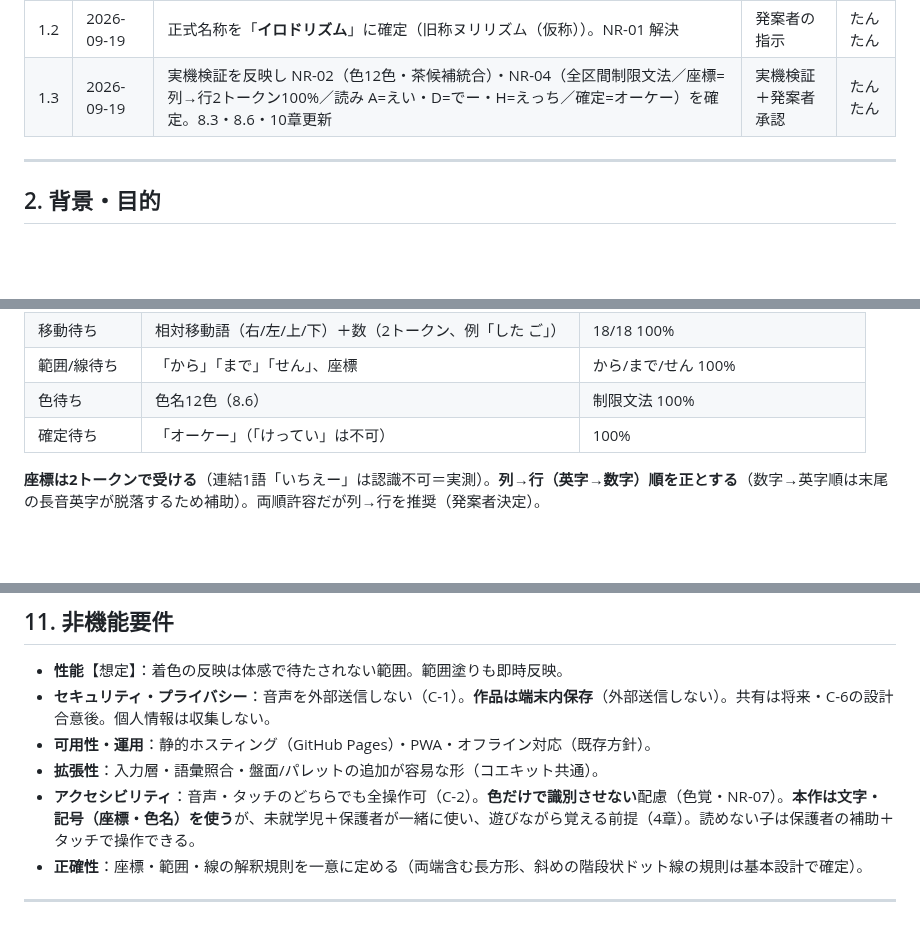
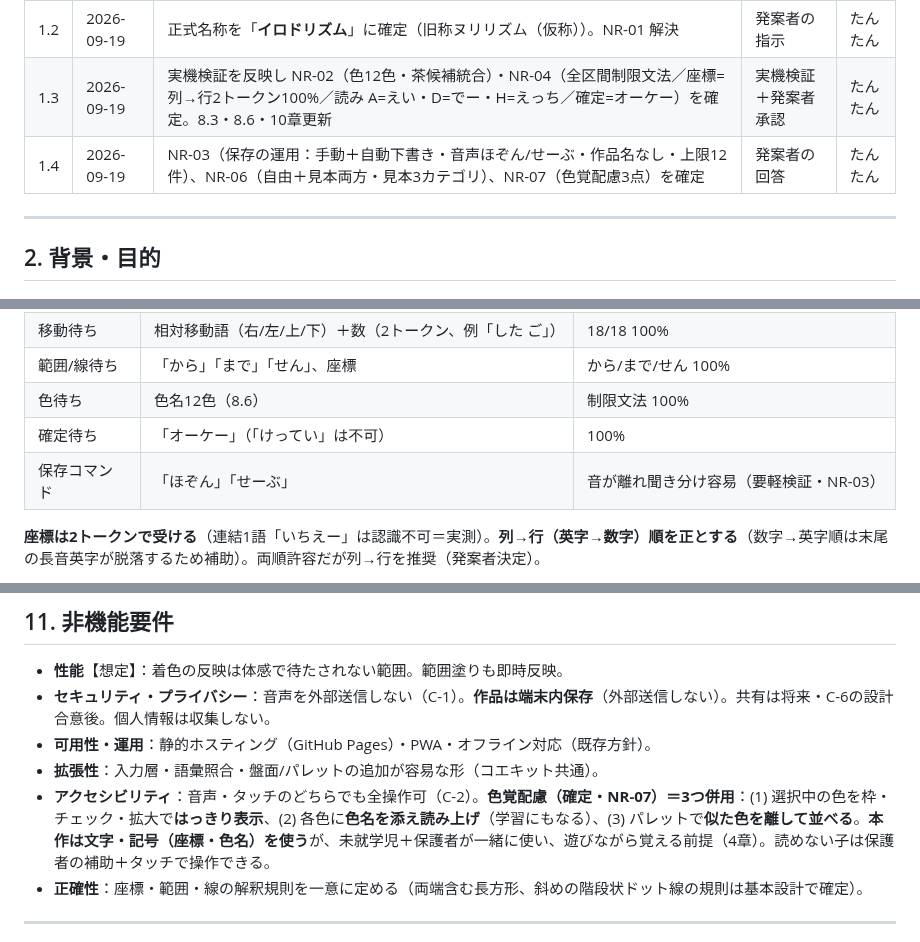
Before and after one commit to gerupon-lgtm/koekit, a Markdown page: docs/requirements-nuri.md, 3 parts joined by grey strips. Rendered like a GitHub page; blank space fills up the shorter version.

```diff
--- a/docs/requirements-nuri.md
+++ b/docs/requirements-nuri.md
@@ -51,6 +51,7 @@
 | 1.1 | 2026-09-19 | 対象利用者を「未就学児＋保護者」に確定（他作品と同軸）。文字（A〜I）は遊びながら覚える学習成果として位置づけ確定。保存先を localStorage に確定。ヒント表示を出す方針で確定 | 発案者の回答 | たんたん |
 | 1.2 | 2026-09-19 | 正式名称を「**イロドリズム**」に確定（旧称ヌリリズム（仮称））。NR-01 解決 | 発案者の指示 | たんたん |
 | 1.3 | 2026-09-19 | 実機検証を反映し NR-02（色12色・茶候補統合）・NR-04（全区間制限文法／座標=列→行2トークン100%／読み A=えい・D=でー・H=えっち／確定=オーケー）を確定。8.3・8.6・10章更新 | 実機検証＋発案者承認 | たんたん |
+| 1.4 | 2026-09-19 | NR-03（保存の運用：手動＋自動下書き・音声ほぞん/せーぶ・作品名なし・上限12件）、NR-06（自由＋見本両方・見本3カテゴリ）、NR-07（色覚配慮3点）を確定 | 発案者の回答 | たんたん |
 
 ---
 
@@ -195,6 +196,7 @@
 | 範囲/線待ち | 「から」「まで」「せん」、座標 | から/まで/せん 100% |
 | 色待ち | 色名12色（8.6） | 制限文法 100% |
 | 確定待ち | 「オーケー」（「けってい」は不可） | 100% |
+| 保存コマンド | 「ほぞん」「せーぶ」 | 音が離れ聞き分け容易（要軽検証・NR-03） |
 
 **座標は2トークンで受ける**（連結1語「いちえー」は認識不可＝実測）。**列→行（英字→数字）順を正とする**（数字→英字順は末尾の長音英字が脱落するため補助）。両順許容だが列→行を推奨（発案者決定）。
 
@@ -263,7 +265,7 @@
 - **セキュリティ・プライバシー**：音声を外部送信しない（C-1）。**作品は端末内保存**（外部送信しない）。共有は将来・C-6の設計合意後。個人情報は収集しない。
 - **可用性・運用**：静的ホスティング（GitHub Pages）・PWA・オフライン対応（既存方針）。
 - **拡張性**：入力層・語彙照合・盤面/パレットの追加が容易な形（コエキット共通）。
-- **アクセシビリティ**：音声・タッチのどちらでも全操作可（C-2）。**色だけで識別させない**配慮（色覚・NR-07）。**本作は文字・記号（座標・色名）を使う**が、未就学児＋保護者が一緒に使い、遊びながら覚える前提（4章）。読めない子は保護者の補助＋タッチで操作できる。
+- **アクセシビリティ**：音声・タッチのどちらでも全操作可（C-2）。**色覚配慮（確定・NR-07）＝3つ併用**：(1) 選択中の色を枠・チェック・拡大で**はっきり表示**、(2) 各色に**色名を添え読み上げ**（学習にもなる）、(3) パレットで**似た色を離して並べる**。**本作は文字・記号（座標・色名）を使う**が、未就学児＋保護者が一緒に使い、遊びながら覚える前提（4章）。読めない子は保護者の補助＋タッチで操作できる。
 - **正確性**：座標・範囲・線の解釈規則を一意に定める（両端含む長方形、斜めの階段状ドット線の規則は基本設計で確定）。
 
 ---
```
Also changed, not shown: other parts of docs/requirements-nuri.md (+7 -7 lines).
